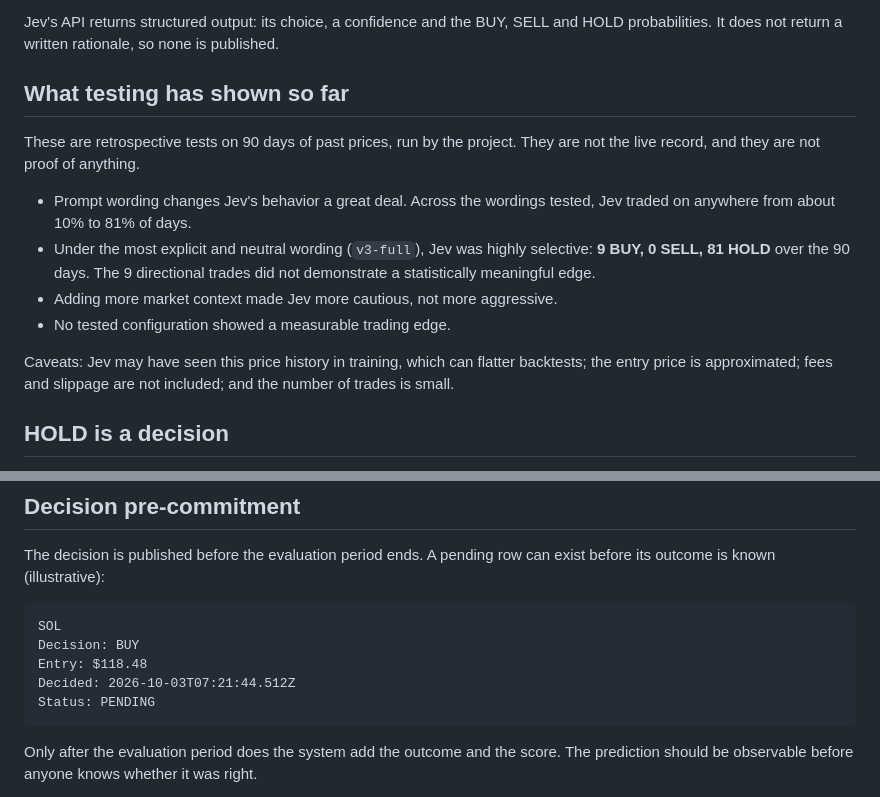
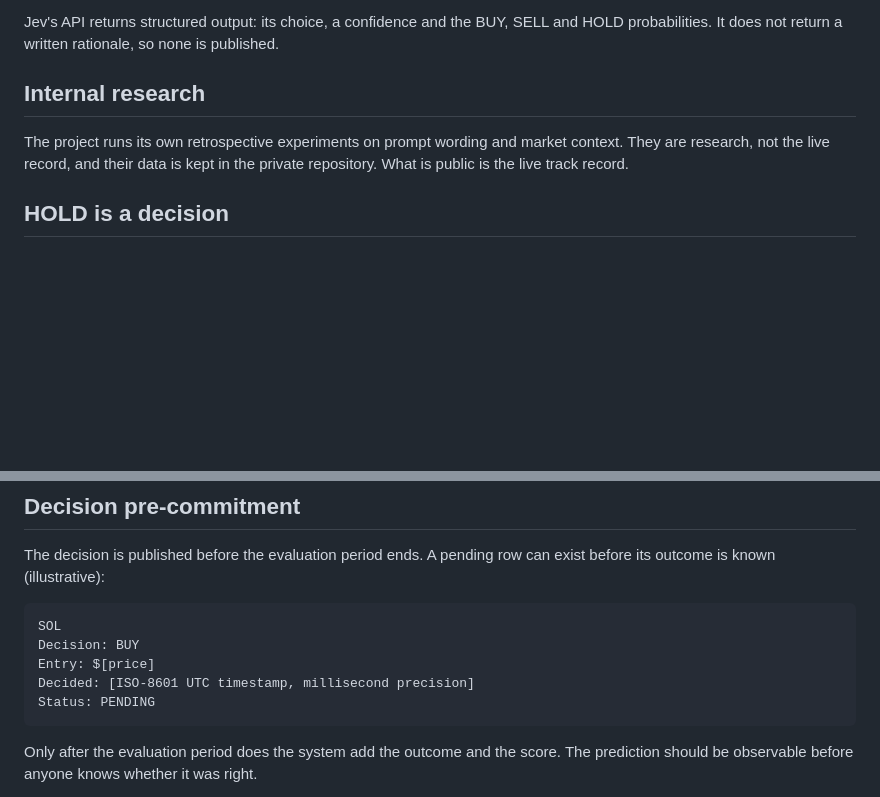
Before and after one commit to valiente7/sol-trader-x-site, a Markdown page: README.md, 2 parts joined by grey strips. GitHub-like rendering; blank space fills up the shorter version.

Commit message:
README: remove research figures from the public repo; keep them in the private repo
Co-Authored-By: Claude Sonnet 5.5 <noreply@anthropic.com>

````diff
--- a/README.md
+++ b/README.md
@@ -73,16 +73,9 @@ The market context for `v3-full` (context version `c2-vol-range`) is:
 
 Jev's API returns structured output: its choice, a confidence and the BUY, SELL and HOLD probabilities. It does not return a written rationale, so none is published.
 
-## What testing has shown so far
+## Internal research
 
-These are retrospective tests on 90 days of past prices, run by the project. They are not the live record, and they are not proof of anything.
-
-- Prompt wording changes Jev's behavior a great deal. Across the wordings tested, Jev traded on anywhere from about 10% to 81% of days.
-- Under the most explicit and neutral wording (`v3-full`), Jev was highly selective: **9 BUY, 0 SELL, 81 HOLD** over the 90 days. The 9 directional trades did not demonstrate a statistically meaningful edge.
-- Adding more market context made Jev more cautious, not more aggressive.
-- No tested configuration showed a measurable trading edge.
-
-Caveats: Jev may have seen this price history in training, which can flatter backtests; the entry price is approximated; fees and slippage are not included; and the number of trades is small.
+The project runs its own retrospective experiments on prompt wording and market context. They are research, not the live record, and their data is kept in the private repository. What is public is the live track record.
 
 ## HOLD is a decision
 
@@ -99,8 +92,8 @@ The decision is published before the evaluation period ends. A pending row can e
 ```
 SOL
 Decision: BUY
-Entry: $118.48
-Decided: 2026-10-03T07:21:44.512Z
+Entry: $[price]
+Decided: [ISO-8601 UTC timestamp, millisecond precision]
 Status: PENDING
 ```
 
````
